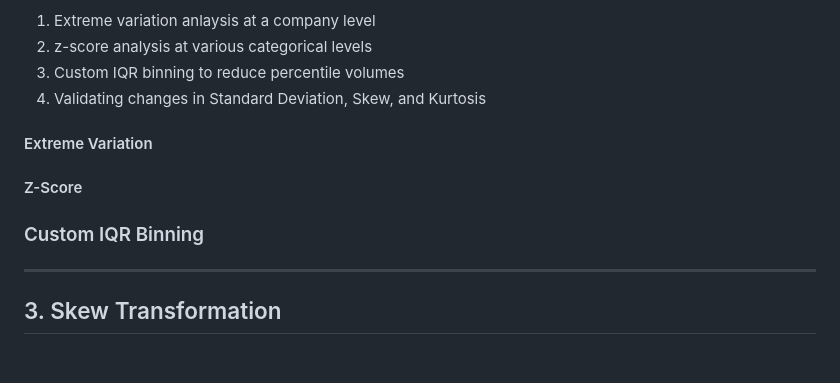
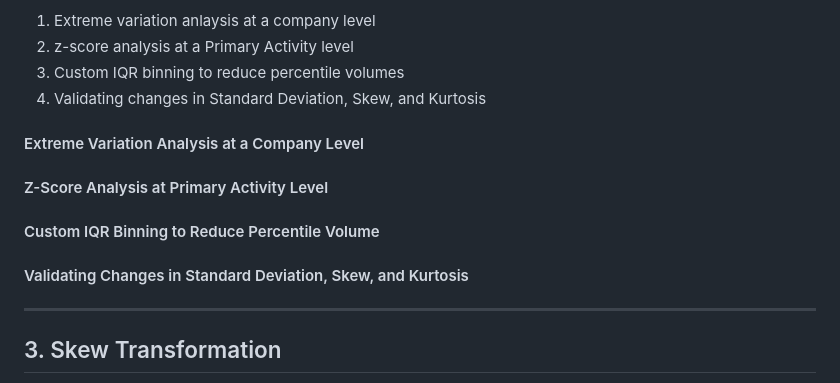
Before and after one commit to julieanneco/Scope3_Emissions, a Markdown page: README.md, the part around the change printed below. GitHub-like rendering; blank space fills up the shorter version.

```diff
--- a/README.md
+++ b/README.md
@@ -137,17 +138,20 @@ Tableau was better suited to vizualize and analyze outliers as it offers and eas
 
 The Outlier Dashboard offered valuable insight to understand the nature of outliers. Using Python, I then implemented a series of processes to handle outliers, including:
 1. Extreme variation anlaysis at a company level
-2. z-score analysis at various categorical levels
+2. z-score analysis at a Primary Activity level
 3. Custom IQR binning to reduce percentile volumes
 4. Validating changes in Standard Deviation, Skew, and Kurtosis
 
-#### Extreme Variation
+#### Extreme Variation Analysis at a Company Level
 
 
-#### Z-Score
+#### Z-Score Analysis at Primary Activity Level
 
 
-### Custom IQR Binning
+#### Custom IQR Binning to Reduce Percentile Volume
+
+
+#### Validating Changes in Standard Deviation, Skew, and Kurtosis
 
 
 * * *
```
Also changed, not shown: other parts of README.md (+4 -3 lines).
